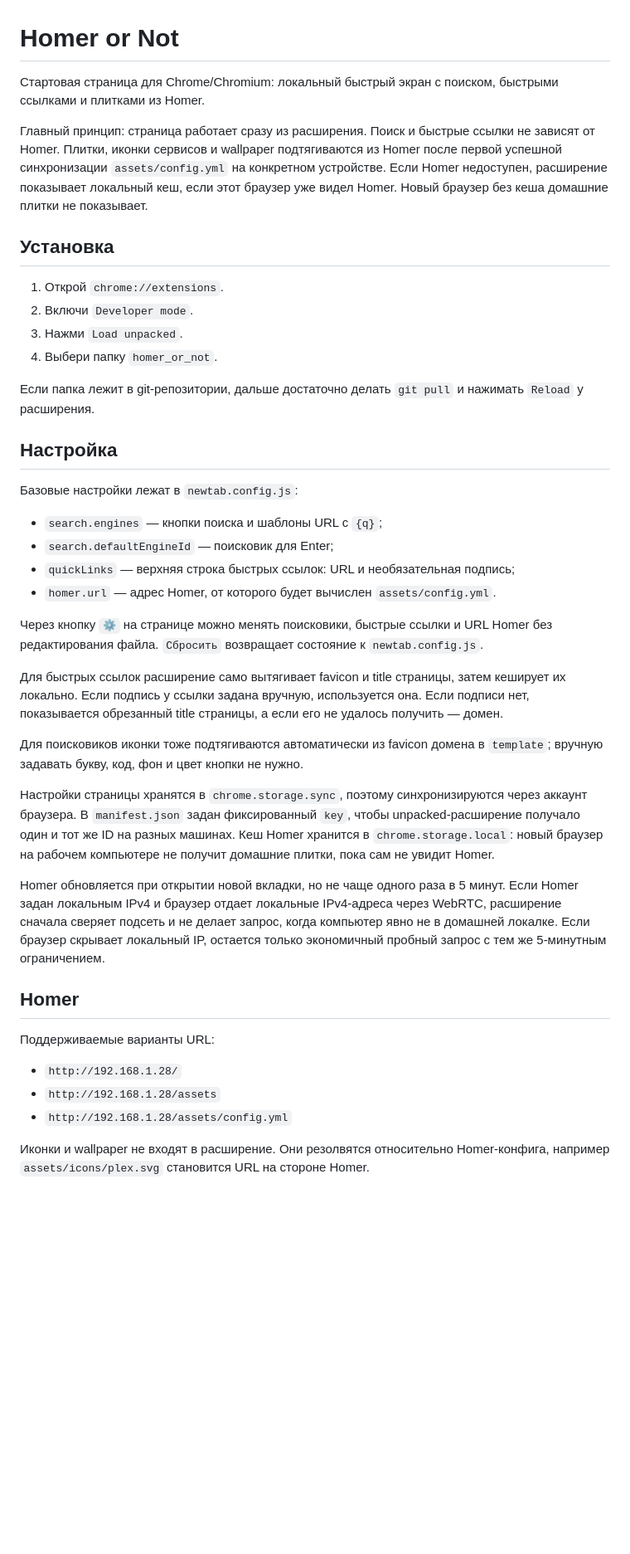
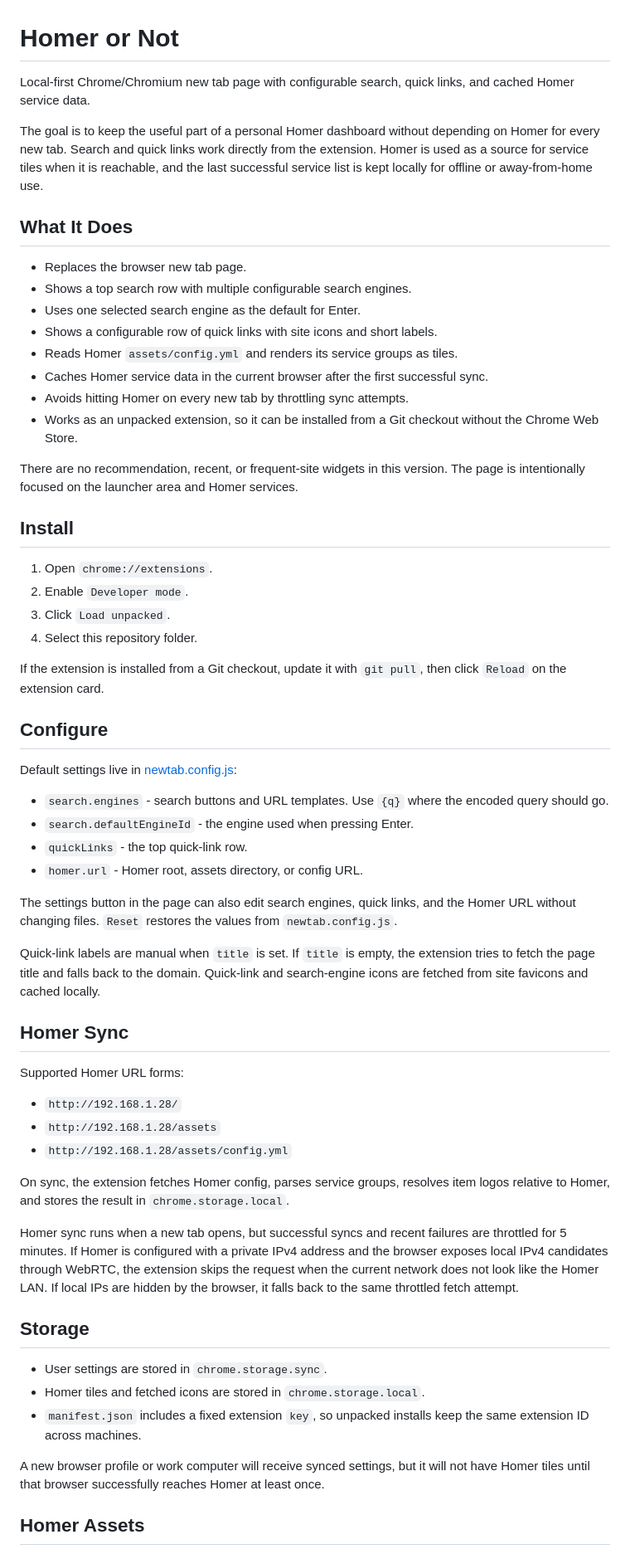
Before and after one commit to nikmedoed/homer_or_not, a Markdown page: README.md, the part around one of its changes. Shown at 83% size. Rendered like a GitHub page; blank space fills up the shorter version.

```diff
--- a/README.md
+++ b/README.md
@@ -1,43 +1,63 @@
 # Homer or Not
 
-Стартовая страница для Chrome/Chromium: локальный быстрый экран с поиском, быстрыми ссылками и плитками из Homer.
+Local-first Chrome/Chromium new tab page with configurable search, quick links, and cached Homer service data.
 
-Главный принцип: страница работает сразу из расширения. Поиск и быстрые ссылки не зависят от Homer. Плитки, иконки сервисов и wallpaper подтягиваются из Homer после первой успешной синхронизации `assets/config.yml` на конкретном устройстве. Если Homer недоступен, расширение показывает локальный кеш, если этот браузер уже видел Homer. Новый браузер без кеша домашние плитки не показывает.
+The goal is to keep the useful part of a personal Homer dashboard without depending on Homer for every new tab. Search and quick links work directly from the extension. Homer is used as a source for service tiles when it is reachable, and the last successful service list is kept locally for offline or away-from-home use.
 
-## Установка
+## What It Does
 
-1. Открой `chrome://extensions`.
-2. Включи `Developer mode`.
-3. Нажми `Load unpacked`.
-4. Выбери папку `homer_or_not`.
+- Replaces the browser new tab page.
+- Shows a top search row with multiple configurable search engines.
+- Uses one selected search engine as the default for Enter.
+- Shows a configurable row of quick links with site icons and short labels.
+- Reads Homer `assets/config.yml` and renders its service groups as tiles.
+- Caches Homer service data in the current browser after the first successful sync.
+- Avoids hitting Homer on every new tab by throttling sync attempts.
+- Works as an unpacked extension, so it can be installed from a Git checkout without the Chrome Web Store.
 
-Если папка лежит в git-репозитории, дальше достаточно делать `git pull` и нажимать `Reload` у расширения.
+There are no recommendation, recent, or frequent-site widgets in this version. The page is intentionally focused on the launcher area and Homer services.
 
-## Настройка
+## Install
 
-Базовые настройки лежат в `newtab.config.js`:
+1. Open `chrome://extensions`.
+2. Enable `Developer mode`.
+3. Click `Load unpacked`.
+4. Select this repository folder.
 
-- `search.engines` — кнопки поиска и шаблоны URL с `{q}`;
-- `search.defaultEngineId` — поисковик для Enter;
-- `quickLinks` — верхняя строка быстрых ссылок: URL и необязательная подпись;
-- `homer.url` — адрес Homer, от которого будет вычислен `assets/config.yml`.
+If the extension is installed from a Git checkout, update it with `git pull`, then click `Reload` on the extension card.
 
-Через кнопку `⚙` на странице можно менять поисковики, быстрые ссылки и URL Homer без редактирования файла. `Сбросить` возвращает состояние к `newtab.config.js`.
+## Configure
 
-Для быстрых ссылок расширение само вытягивает favicon и title страницы, затем кеширует их локально. Если подпись у ссылки задана вручную, используется она. Если подписи нет, показывается обрезанный title страницы, а если его не удалось получить — домен.
+Default settings live in [newtab.config.js](./newtab.config.js):
 
-Для поисковиков иконки тоже подтягиваются автоматически из favicon домена в `template`; вручную задавать букву, код, фон и цвет кнопки не нужно.
+- `search.engines` - search buttons and URL templates. Use `{q}` where the encoded query should go.
+- `search.defaultEngineId` - the engine used when pressing Enter.
+- `quickLinks` - the top quick-link row.
+- `homer.url` - Homer root, assets directory, or config URL.
 
-Настройки страницы хранятся в `chrome.storage.sync`, поэтому синхронизируются через аккаунт браузера. В `manifest.json` задан фиксированный `key`, чтобы unpacked-расширение получало один и тот же ID на разных машинах. Кеш Homer хранится в `chrome.storage.local`: новый браузер на рабочем компьютере не получит домашние плитки, пока сам не увидит Homer.
+The settings button in the page can also edit search engines, quick links, and the Homer URL without changing files. `Reset` restores the values from `newtab.config.js`.
 
-Homer обновляется при открытии новой вкладки, но не чаще одного раза в 5 минут. Если Homer задан локальным IPv4 и браузер отдает локальные IPv4-адреса через WebRTC, расширение сначала сверяет подсеть и не делает запрос, когда компьютер явно не в домашней локалке. Если браузер скрывает локальный IP, остается только экономичный пробный запрос с тем же 5-минутным ограничением.
+Quick-link labels are manual when `title` is set. If `title` is empty, the extension tries to fetch the page title and falls back to the domain. Quick-link and search-engine icons are fetched from site favicons and cached locally.
 
-## Homer
+## Homer Sync
 
-Поддерживаемые варианты URL:
+Supported Homer URL forms:
 
 - `http://192.168.1.28/`
 - `http://192.168.1.28/assets`
 - `http://192.168.1.28/assets/config.yml`
 
-Иконки и wallpaper не входят в расширение. Они резолвятся относительно Homer-конфига, например `assets/icons/plex.svg` становится URL на стороне Homer.
+On sync, the extension fetches Homer config, parses service groups, resolves item logos relative to Homer, and stores the result in `chrome.storage.local`.
+
+Homer sync runs when a new tab opens, but successful syncs and recent failures are throttled for 5 minutes. If Homer is configured with a private IPv4 address and the browser exposes local IPv4 candidates through WebRTC, the extension skips the request when the current network does not look like the Homer LAN. If local IPs are hidden by the browser, it falls back to the same throttled fetch attempt.
+
+## Storage
+
+- User settings are stored in `chrome.storage.sync`.
+- Homer tiles and fetched icons are stored in `chrome.storage.local`.
+- `manifest.json` includes a fixed extension `key`, so unpacked installs keep the same extension ID across machines.
+
+A new browser profile or work computer will receive synced settings, but it will not have Homer tiles until that browser successfully reaches Homer at least once.
+
+## Homer Assets
+
```
Also changed, not shown: other parts of README.md (+1 -0 lines).
